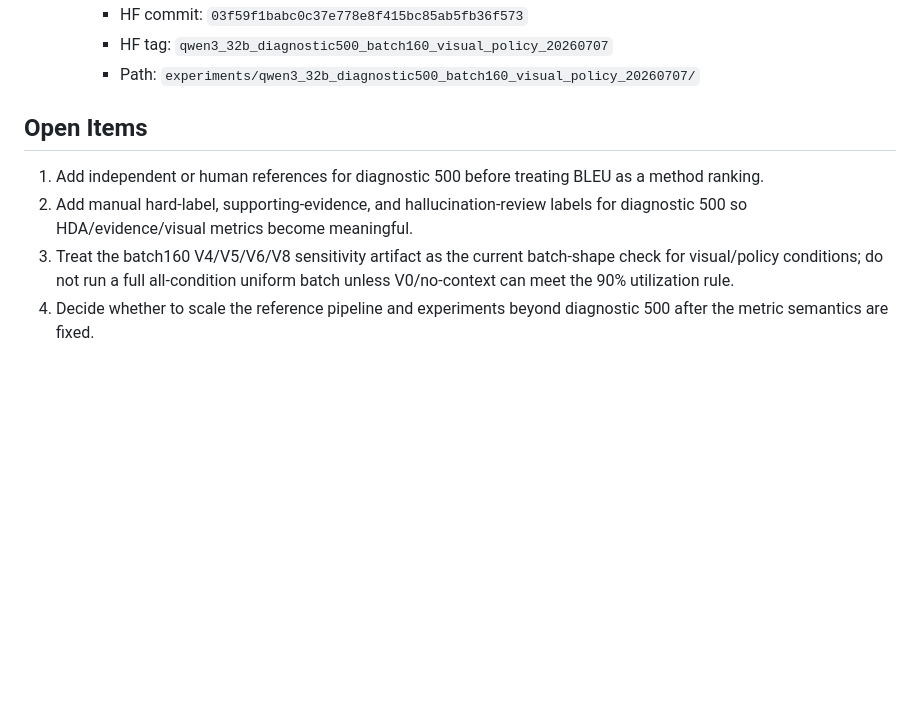
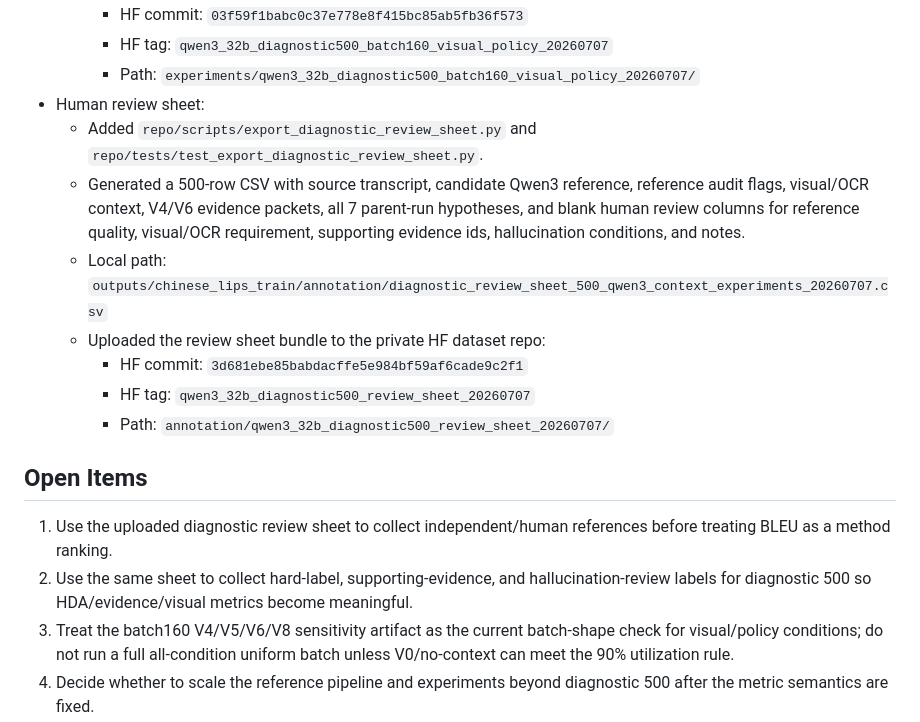
Before and after one commit to luojiaxuan/slide_aware_sst_minpaper, a Markdown page: docs/PROGRESS.md, the part around the change. Rendered like a GitHub page; blank space fills up the shorter version.

Commit message:
Record diagnostic review sheet artifact

```diff
--- a/docs/PROGRESS.md
+++ b/docs/PROGRESS.md
@@ -443,13 +443,31 @@ or a stronger Qwen3-VL variant if available.
       `qwen3_32b_diagnostic500_batch160_visual_policy_20260707`
     - Path:
       `experiments/qwen3_32b_diagnostic500_batch160_visual_policy_20260707/`
+- Human review sheet:
+  - Added `repo/scripts/export_diagnostic_review_sheet.py` and
+    `repo/tests/test_export_diagnostic_review_sheet.py`.
+  - Generated a 500-row CSV with source transcript, candidate Qwen3 reference,
+    reference audit flags, visual/OCR context, V4/V6 evidence packets, all 7
+    parent-run hypotheses, and blank human review columns for reference quality,
+    visual/OCR requirement, supporting evidence ids, hallucination conditions,
+    and notes.
+  - Local path:
+    `outputs/chinese_lips_train/annotation/diagnostic_review_sheet_500_qwen3_context_experiments_20260707.csv`
+  - Uploaded the review sheet bundle to the private HF dataset repo:
+    - HF commit:
+      `3d681ebe85babdacffe5e984bf59af6cade9c2f1`
+    - HF tag:
+      `qwen3_32b_diagnostic500_review_sheet_20260707`
+    - Path:
+      `annotation/qwen3_32b_diagnostic500_review_sheet_20260707/`
 
 ## Open Items
 
-1. Add independent or human references for diagnostic 500 before treating BLEU
-   as a method ranking.
-2. Add manual hard-label, supporting-evidence, and hallucination-review labels
-   for diagnostic 500 so HDA/evidence/visual metrics become meaningful.
+1. Use the uploaded diagnostic review sheet to collect independent/human
+   references before treating BLEU as a method ranking.
+2. Use the same sheet to collect hard-label, supporting-evidence, and
+   hallucination-review labels for diagnostic 500 so HDA/evidence/visual
+   metrics become meaningful.
 3. Treat the batch160 V4/V5/V6/V8 sensitivity artifact as the current
    batch-shape check for visual/policy conditions; do not run a full all-condition
    uniform batch unless V0/no-context can meet the 90% utilization rule.
```
Also changed, not shown: docs/QWEN3_DIAGNOSTIC500_EXPERIMENTS_20260707.md (+20 -0 lines), docs/SOURCE_OF_TRUTH.md (+2 -0 lines).
